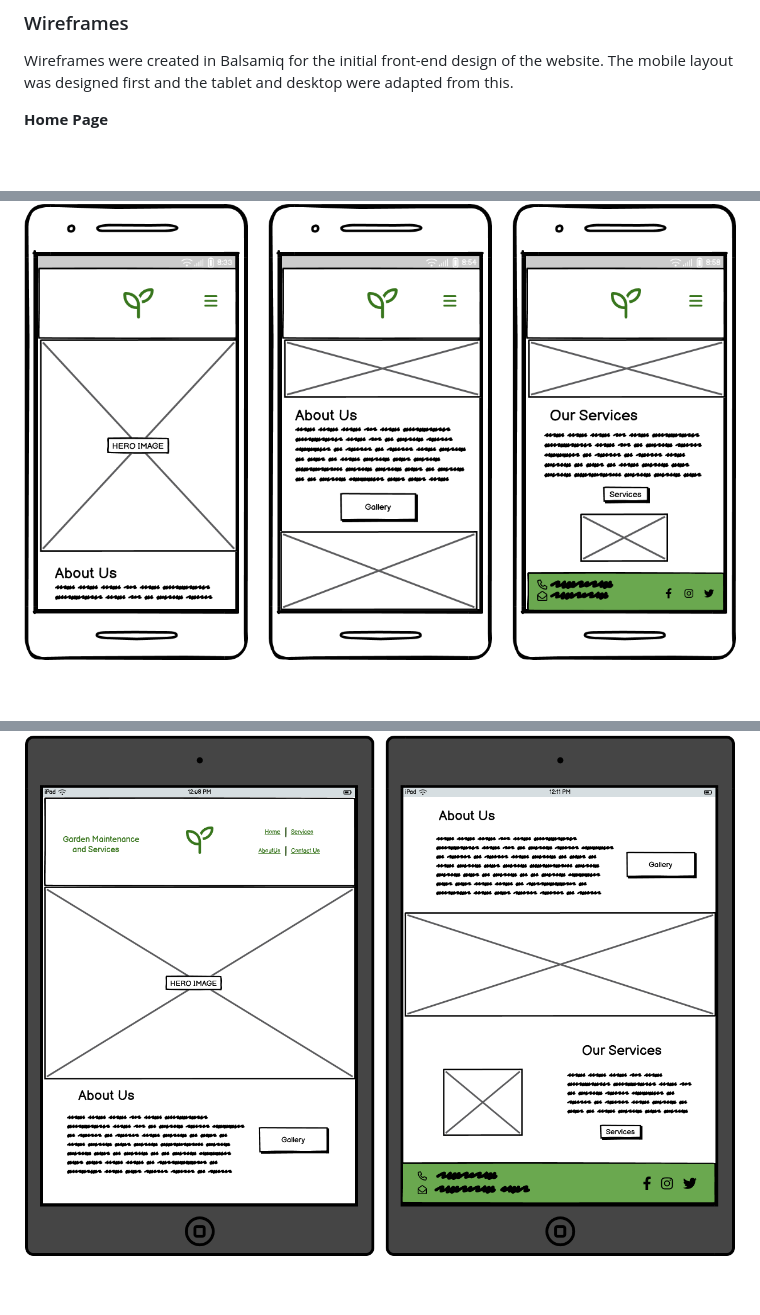
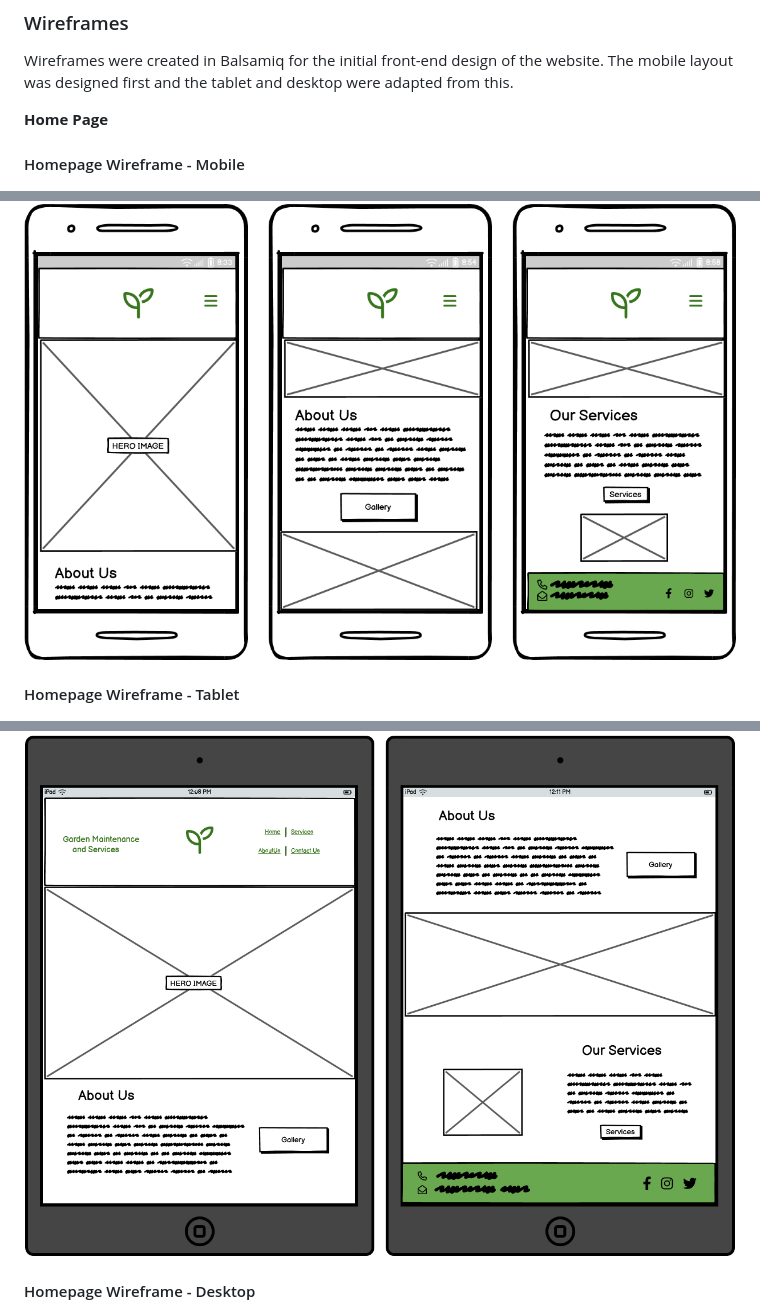
Before and after one commit to simonhw/gardening-services, a Markdown page: README.md, 3 parts joined by grey strips. Rendered like a GitHub page; blank space fills up the shorter version.

```diff
--- a/README.md
+++ b/README.md
@@ -210,9 +210,15 @@ Wireframes were created in Balsamiq for the initial front-end design of the webs
 
 **Home Page**
 
+#### Homepage Wireframe - Mobile
+
 ![Homepage Wireframe - Mobile](static/images/readme/mobile-wireframe-home.png)
 
+#### Homepage Wireframe - Tablet
+
 ![Homepage Wireframe - Tablet](static/images/readme/tablet-wireframe-home.png)
+
+#### Homepage Wireframe - Desktop
 
 ![Homepage Wireframe - Desktop](static/images/readme/desktop-wireframe-home.png)
 
```
Also changed, not shown: other parts of README.md (+33 -0 lines), static/images/readme/desktop-services.png (added), static/images/readme/mobile-services.png (added), static/images/readme/tablet-services.png (added).
